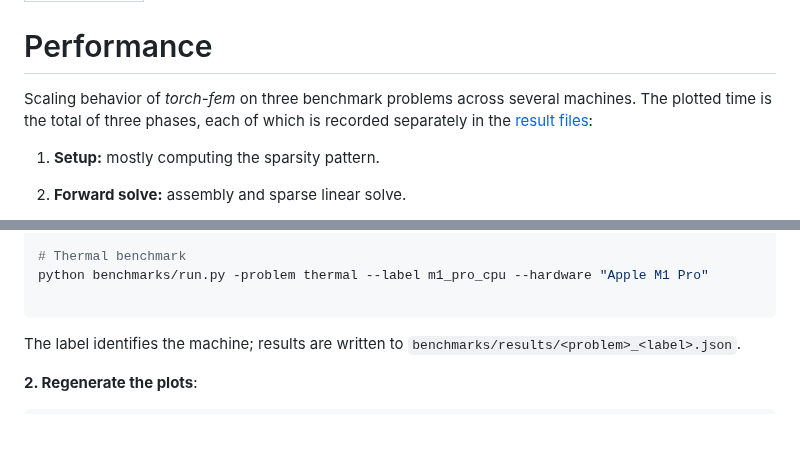
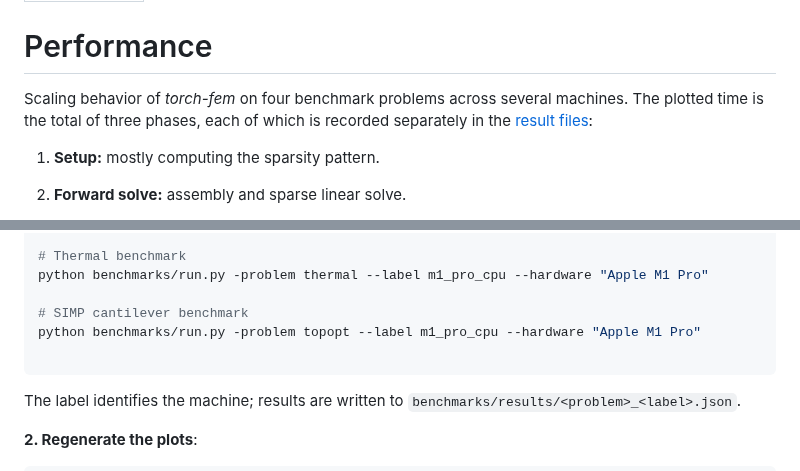
Before and after one commit to meyer-nils/torch-fem, a Markdown page: docs/performance.md, 2 parts joined by grey strips. Rendered like a GitHub page; blank space fills up the shorter version.

Commit message:
Add topopt benchmark case, particularly to test bad conditioning.

````diff
--- a/docs/performance.md
+++ b/docs/performance.md
@@ -4,7 +4,7 @@ icon: lucide/gauge
 
 # Performance
 
-Scaling behavior of *torch-fem* on three benchmark problems across several machines. The plotted time is the total of three phases, each of which is recorded separately in the [result files](https://github.com/meyer-nils/torch-fem/tree/main/benchmarks/results):
+Scaling behavior of *torch-fem* on four benchmark problems across several machines. The plotted time is the total of three phases, each of which is recorded separately in the [result files](https://github.com/meyer-nils/torch-fem/tree/main/benchmarks/results):
 
 1. **Setup:** mostly computing the sparsity pattern.
 
@@ -73,6 +88,9 @@ python benchmarks/run.py -problem cube -device cuda --label rtx5090_cuda --hardw
 # Thermal benchmark
 python benchmarks/run.py -problem thermal --label m1_pro_cpu --hardware "Apple M1 Pro"
 
+# SIMP cantilever benchmark
+python benchmarks/run.py -problem topopt --label m1_pro_cpu --hardware "Apple M1 Pro"
+
 ```
 
 The label identifies the machine; results are written to `benchmarks/results/<problem>_<label>.json`.
````
Also changed, not shown: other parts of docs/performance.md (+15 -0 lines), CHANGELOG.md (+1 -0 lines), docs/images/benchmark/topopt_model_dark.png (added), docs/images/benchmark/topopt_model_light.png (added), 3 other files.
